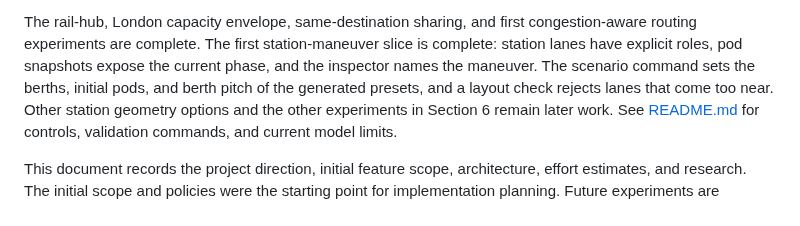
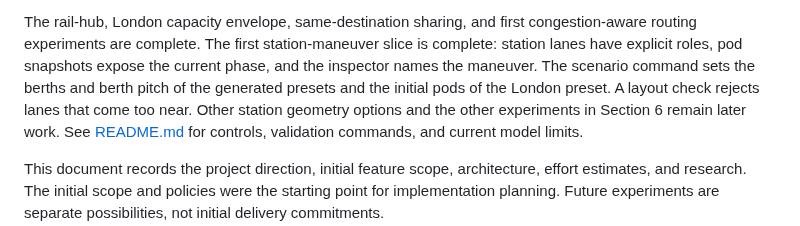
Before and after one commit to dotwaffle/podsim, a Markdown page: PROJECT_BRIEF.md, the part around the change. Drawn GitHub-style.

Commit message:
brief: limit the initial pod options to London
The status said that the scenario command sets the initial pods of the
generated presets. The -station-pods and -parking-pods flags apply only
to the London preset, and the command gives an error for them with the
ring and mesh presets.

```diff
--- a/PROJECT_BRIEF.md
+++ b/PROJECT_BRIEF.md
@@ -12,7 +12,8 @@ It remains off by default.
 
 The rail-hub, London capacity envelope, same-destination sharing, and first congestion-aware routing experiments are complete.
 The first station-maneuver slice is complete: station lanes have explicit roles, pod snapshots expose the current phase, and the inspector names the maneuver.
-The scenario command sets the berths, initial pods, and berth pitch of the generated presets, and a layout check rejects lanes that come too near.
+The scenario command sets the berths and berth pitch of the generated presets and the initial pods of the London preset.
+A layout check rejects lanes that come too near.
 Other station geometry options and the other experiments in Section 6 remain later work.
 See [README.md](README.md) for controls, validation commands, and current model limits.
 
```
